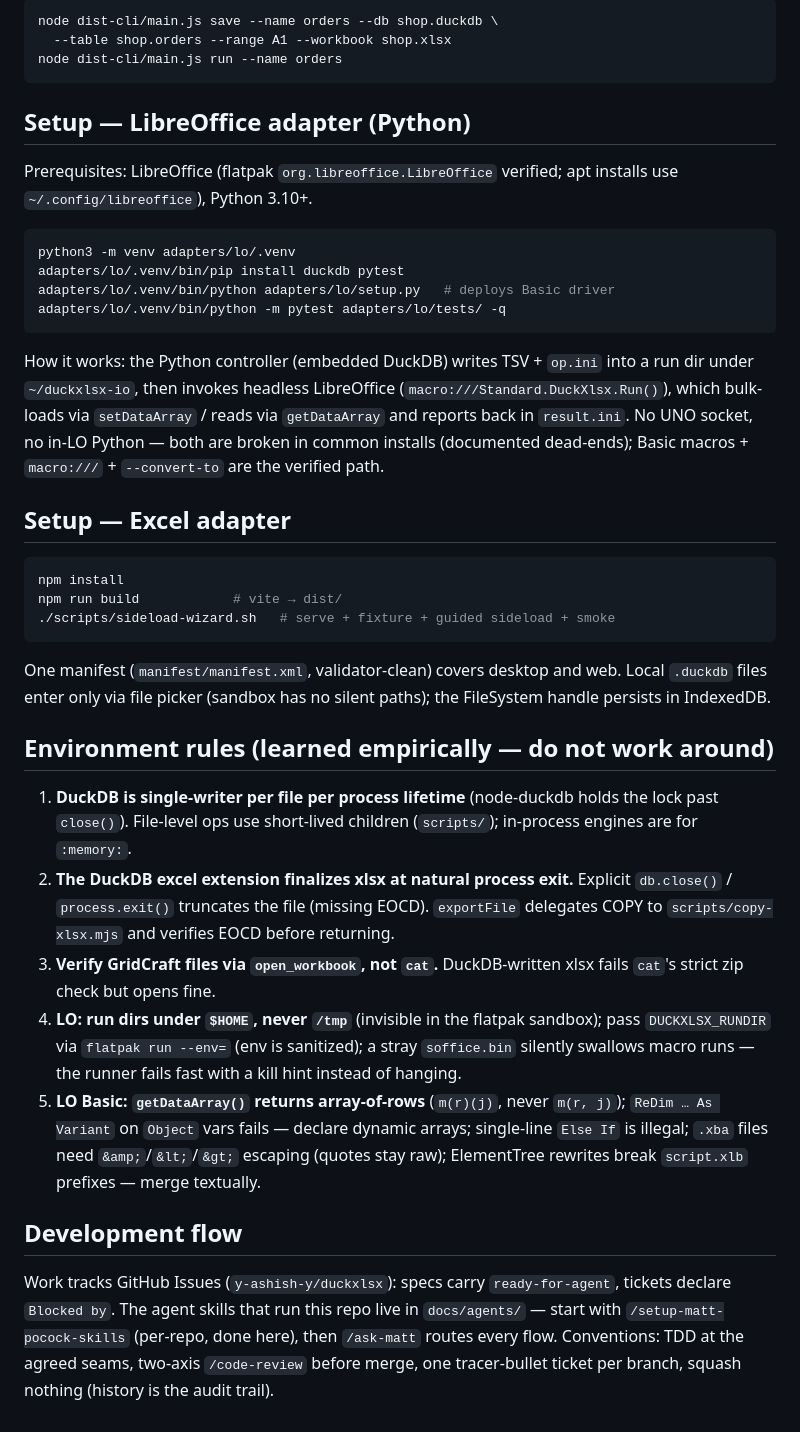
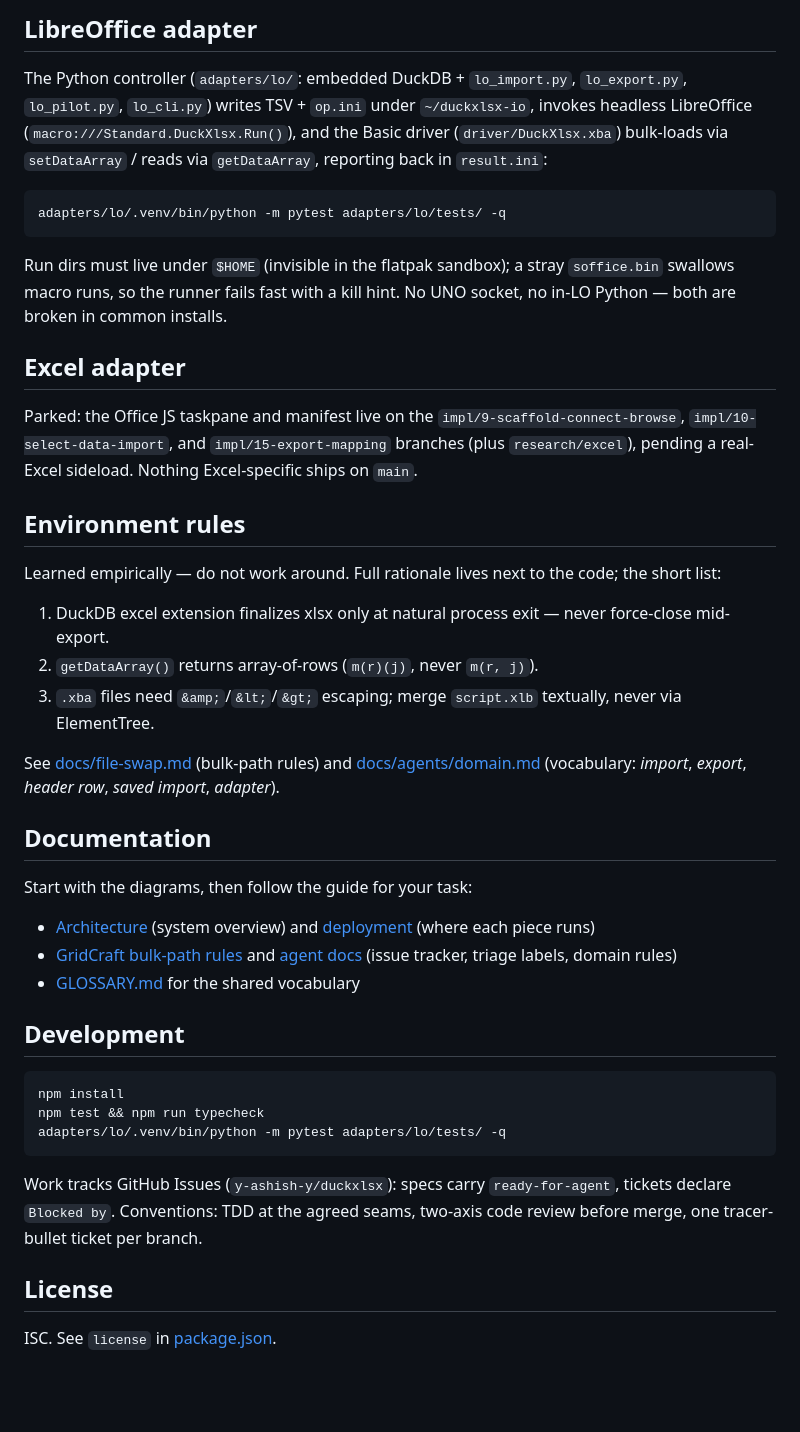
Before and after one commit to y-ashish-y/duckxlsx, a Markdown page: README.md, the part around one of its changes. Drawn GitHub-style; blank space fills up the shorter version.

````diff
--- a/README.md
+++ b/README.md
@@ -62,68 +72,46 @@ Headless CLI (`duckxlsx save|run|remove|list`, flags only, exit 0/1/2):
 
-```bash
-node dist-cli/main.js save --name orders --db shop.duckdb \
-  --table shop.orders --range A1 --workbook shop.xlsx
-node dist-cli/main.js run --name orders
+## LibreOffice adapter
+
+The Python controller (`adapters/lo/`: embedded DuckDB + `lo_import.py`, `lo_export.py`, `lo_pilot.py`, `lo_cli.py`) writes TSV + `op.ini` under `~/duckxlsx-io`, invokes headless LibreOffice (`macro:///Standard.DuckXlsx.Run()`), and the Basic driver (`driver/DuckXlsx.xba`) bulk-loads via `setDataArray` / reads via `getDataArray`, reporting back in `result.ini`:
+
 ```
-
-## Setup — LibreOffice adapter (Python)
-
-Prerequisites: LibreOffice (flatpak `org.libreoffice.LibreOffice`
-verified; apt installs use `~/.config/libreoffice`), Python 3.10+.
-
-```bash
-python3 -m venv adapters/lo/.venv
-adapters/lo/.venv/bin/pip install duckdb pytest
-adapters/lo/.venv/bin/python adapters/lo/setup.py   # deploys Basic driver
 adapters/lo/.venv/bin/python -m pytest adapters/lo/tests/ -q
 ```
 
-How it works: the Python controller (embedded DuckDB) writes TSV +
-`op.ini` into a run dir under `~/duckxlsx-io`, then invokes headless
-LibreOffice (`macro:///Standard.DuckXlsx.Run()`), which bulk-loads via
-`setDataArray` / reads via `getDataArray` and reports back in
-`result.ini`. No UNO socket, no in-LO Python — both are broken in common
-installs (documented dead-ends); Basic macros + `macro:///` + `--convert-to`
-are the verified path.
+Run dirs must live under `$HOME` (invisible in the flatpak sandbox); a stray `soffice.bin` swallows macro runs, so the runner fails fast with a kill hint. No UNO socket, no in-LO Python — both are broken in common installs.
 
-## Setup — Excel adapter
+## Excel adapter
 
-```bash
+Parked: the Office JS taskpane and manifest live on the `impl/9-scaffold-connect-browse`, `impl/10-select-data-import`, and `impl/15-export-mapping` branches (plus `research/excel`), pending a real-Excel sideload. Nothing Excel-specific ships on `main`.
+
+## Environment rules
+
+Learned empirically — do not work around. Full rationale lives next to the code; the short list:
+
+1. DuckDB excel extension finalizes xlsx only at natural process exit — never force-close mid-export.
+2. `getDataArray()` returns array-of-rows (`m(r)(j)`, never `m(r, j)`).
+3. `.xba` files need `&amp;`/`&lt;`/`&gt;` escaping; merge `script.xlb` textually, never via ElementTree.
+
+See [docs/file-swap.md](docs/file-swap.md) (bulk-path rules) and [docs/agents/domain.md](docs/agents/domain.md) (vocabulary: *import*, *export*, *header row*, *saved import*, *adapter*).
+
+## Documentation
+
+Start with the diagrams, then follow the guide for your task:
+
+- [Architecture](docs/diagrams/architecture.html) (system overview) and [deployment](docs/diagrams/deployment.html) (where each piece runs)
+- [GridCraft bulk-path rules](docs/file-swap.md) and [agent docs](docs/agents/) (issue tracker, triage labels, domain rules)
+- [GLOSSARY.md](GLOSSARY.md) for the shared vocabulary
+
+## Development
+
+```
 npm install
-npm run build            # vite → dist/
-./scripts/sideload-wizard.sh   # serve + fixture + guided sideload + smoke
+npm test && npm run typecheck
+adapters/lo/.venv/bin/python -m pytest adapters/lo/tests/ -q
 ```
 
-One manifest (`manifest/manifest.xml`, validator-clean) covers desktop and
-web. Local `.duckdb` files enter only via file picker (sandbox has no
-silent paths); the FileSystem handle persists in IndexedDB.
+Work tracks GitHub Issues (`y-ashish-y/duckxlsx`): specs carry `ready-for-agent`, tickets declare `Blocked by`. Conventions: TDD at the agreed seams, two-axis code review before merge, one tracer-bullet ticket per branch.
 
-## Environment rules (learned empirically — do not work around)
+## License
 
-1. **DuckDB is single-writer per file per process lifetime**
-   (node-duckdb holds the lock past `close()`). File-level ops use
-   short-lived children (`scripts/`); in-process engines are for `:memory:`.
-2. **The DuckDB excel extension finalizes xlsx at natural process exit.**
-   Explicit `db.close()` / `process.exit()` truncates the file (missing
-   EOCD). `exportFile` delegates COPY to `scripts/copy-xlsx.mjs` and
-   verifies EOCD before returning.
-3. **Verify GridCraft files via `open_workbook`, not `cat`.**
-   DuckDB-written xlsx fails `cat`'s strict zip check but opens fine.
-4. **LO: run dirs under `$HOME`, never `/tmp`** (invisible in the flatpak
-   sandbox); pass `DUCKXLSX_RUNDIR` via `flatpak run --env=` (env is
-   sanitized); a stray `soffice.bin` silently swallows macro runs —
-   the runner fails fast with a kill hint instead of hanging.
-5. **LO Basic: `getDataArray()` returns array-of-rows** (`m(r)(j)`, never
-   `m(r, j)`); `ReDim … As Variant` on `Object` vars fails — declare
-   dynamic arrays; single-line `Else If` is illegal; `.xba` files need
-   `&amp;`/`&lt;`/`&gt;` escaping (quotes stay raw); ElementTree rewrites
-   break `script.xlb` prefixes — merge textually.
-
-## Development flow
-
-Work tracks GitHub Issues (`y-ashish-y/duckxlsx`): specs carry
-`ready-for-agent`, tickets declare `Blocked by`. The agent skills that run
-this repo live in `docs/agents/` — start with `/setup-matt-pocock-skills`
-(per-repo, done here), then `/ask-matt` routes every flow. Conventions:
-TDD at the agreed seams, two-axis `/code-review` before merge, one
-tracer-bullet ticket per branch, squash nothing (history is the audit trail).
+ISC. See `license` in [package.json](package.json).
````
Also changed, not shown: other parts of README.md (+55 -45 lines).
